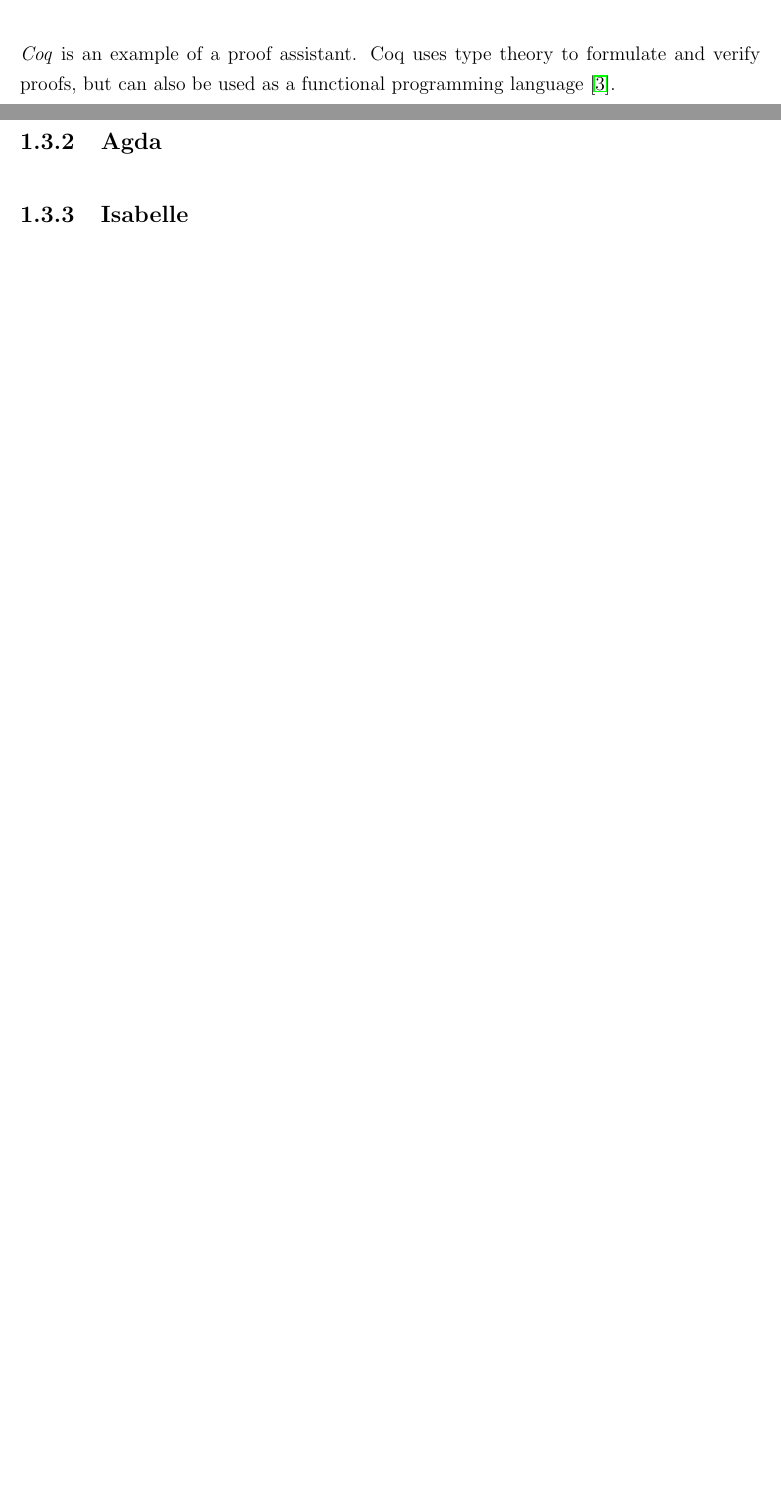
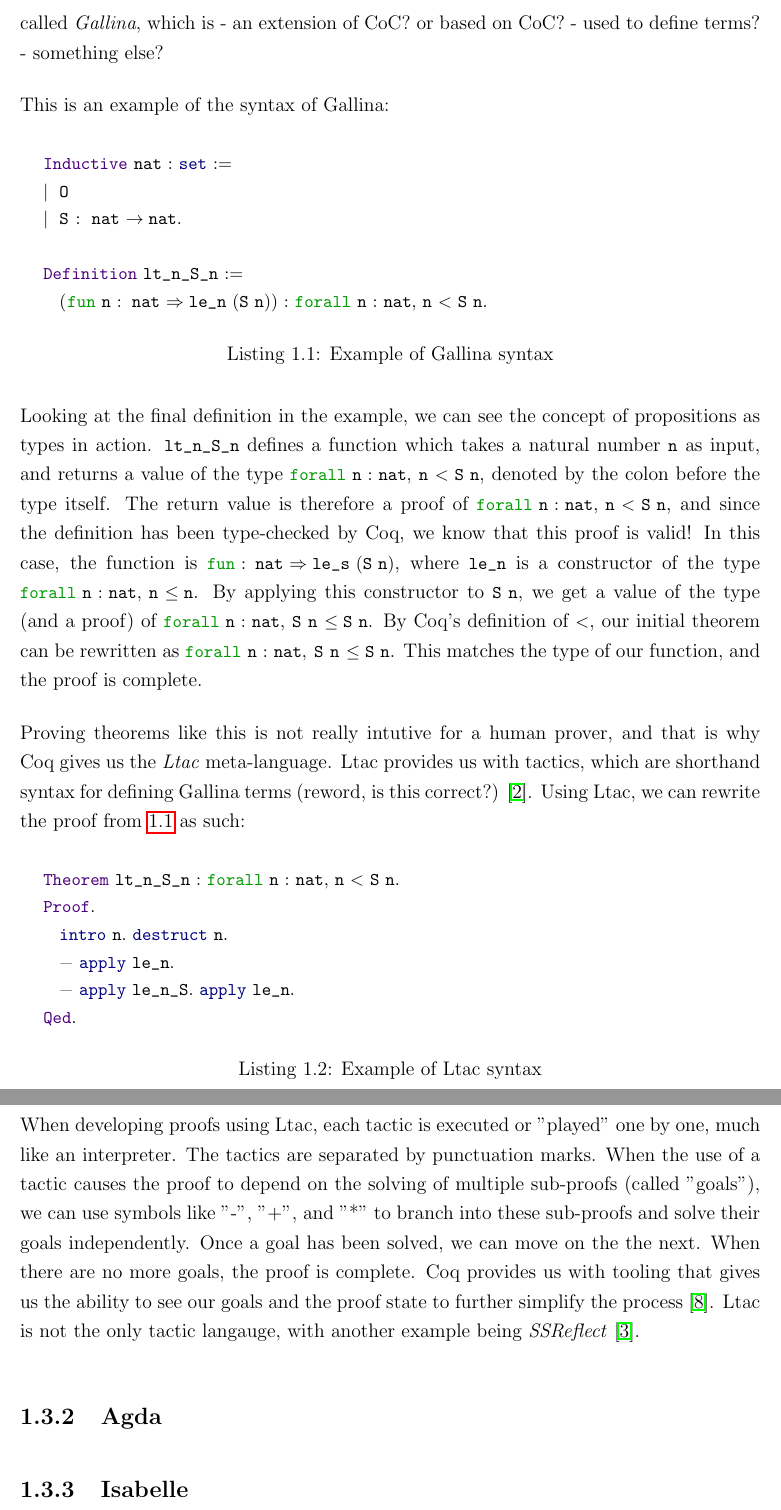
Before and after one commit to bakseter/thesis, a LaTeX thesis (main.tex, which reads chapter/1-background.tex): two parts of pages 10 and 11 of 28 before the commit and two parts of pages 11 and 12 of 30 after it, joined at a grey line, cut at the place of the change, the shorter picture padded with empty space. Compiled offline with pdfLaTeX.

Commit message:
progress 21.03

```diff
--- a/chapter/1-background.tex
+++ b/chapter/1-background.tex
@@ -44,11 +46,8 @@ We can use this correspondance to model a proof as a typed computer program.
 The power of this concept comes from the fact that we can use a type checker to verify that
 our program is typed correctly, and thus that the corresponding proof is valid.
 
-
 \section{Proof assistants}
 
 Using a \textit{proof assistant}, we can get computer support for continuity and verify a formal proof mechanically.
 
 \subsection{Coq}
-\textit{Coq} is an example of a proof assistant.
-Coq uses type theory to formulate and verify proofs, but can also be used as a functional programming language \cite{cintro}.
@@ -55,3 +58,61 @@ Coq uses type theory to formulate and verify proofs, but can also be used as a f
+Coq implements a specification language called \textit{Gallina}, which is
+- an extension of CoC? or based on CoC?
+- used to define terms?
+- something else?
+
+This is an example of the syntax of Gallina:
+
+\begin{minipage}{\linewidth}
+\begin{lstlisting}[language=Coq, label={lst:gallina_ex}, caption={Example of Gallina syntax}]
+Inductive nat : set :=
+| O
+| S : nat -> nat.
+
+Definition lt_n_S_n :=
+  (fun n : nat => le_n (S n)) : forall n : nat, n < S n.
+\end{lstlisting}
+\end{minipage}
+
+Looking at the final definition in the example, we can see the
+concept of propositions as types in action.
+\lstinline{lt_n_S_n} defines a function which takes a natural number \lstinline{n}
+as input, and returns a value of the type \lstinline{forall n : nat, n < S n},
+denoted by the colon before the type itself.
+The return value is therefore a proof of \lstinline{forall n : nat, n < S n}, and since
+the definition has been type-checked by Coq, we know that this proof is valid!
+In this case, the function is
+\lstinline{fun : nat => le_s (S n)}, where \lstinline{le_n} is a constructor
+of the type \lstinline{forall n : nat, n <= n}. By applying this constructor
+to \lstinline{S n}, we get a value of the type (and a proof) of
+\lstinline{forall n : nat, S n <= S n}. By Coq's definition of \lstinline{<},
+our initial theorem can be rewritten as \lstinline{forall n : nat, S n <= S n}.
+This matches the type of our function, and the proof is complete.
+
+Proving theorems like this is not really intutive for a human prover,
+and that is why Coq gives us the \textit{Ltac} meta-language.
+Ltac provides us with tactics, which are shorthand syntax for defining Gallina terms (reword, is this correct?) \cite{cltac}.
+Using Ltac, we can rewrite the proof from \ref{lst:gallina_ex} as such:
+
+\begin{minipage}{\linewidth}
+\begin{lstlisting}[language=Coq, label={lst:ltac_ex}, caption={Example of Ltac syntax}]
+Theorem lt_n_S_n : forall n : nat, n < S n.
+Proof.
+  intro n. destruct n.
+  - apply le_n.
+  - apply le_n_S. apply le_n.
+Qed.
+\end{lstlisting}
+\end{minipage}
+
+When developing proofs using Ltac, each tactic is executed or "played" one by one,
+much like an interpreter. The tactics are separated by punctuation marks.
+When the use of a tactic causes the proof to depend on the solving of multiple sub-proofs (called "goals"),
+we can use symbols like "-", "+", and "*" to branch into these sub-proofs and solve their goals independently.
+Once a goal has been solved, we can move on the the next. When there are no more goals, the proof is complete.
+Coq provides us with tooling that gives us the ability to see our goals and the proof state
+to further simplify the process \cite{cide}.
+Ltac is not the only tactic langauge, with another example being \textit{SSReflect} \cite{cssr}.
+
 
 \subsection{Agda}
 
```
Also changed, not shown: chapter/2-our-case.tex (+1 -1 lines), chapter/4-implementation.tex (+3 -3 lines), generators/refs.bib (+72 -9 lines), .tex-build/main.pdf, chapter/1-background.tex (24 more changed lines).
